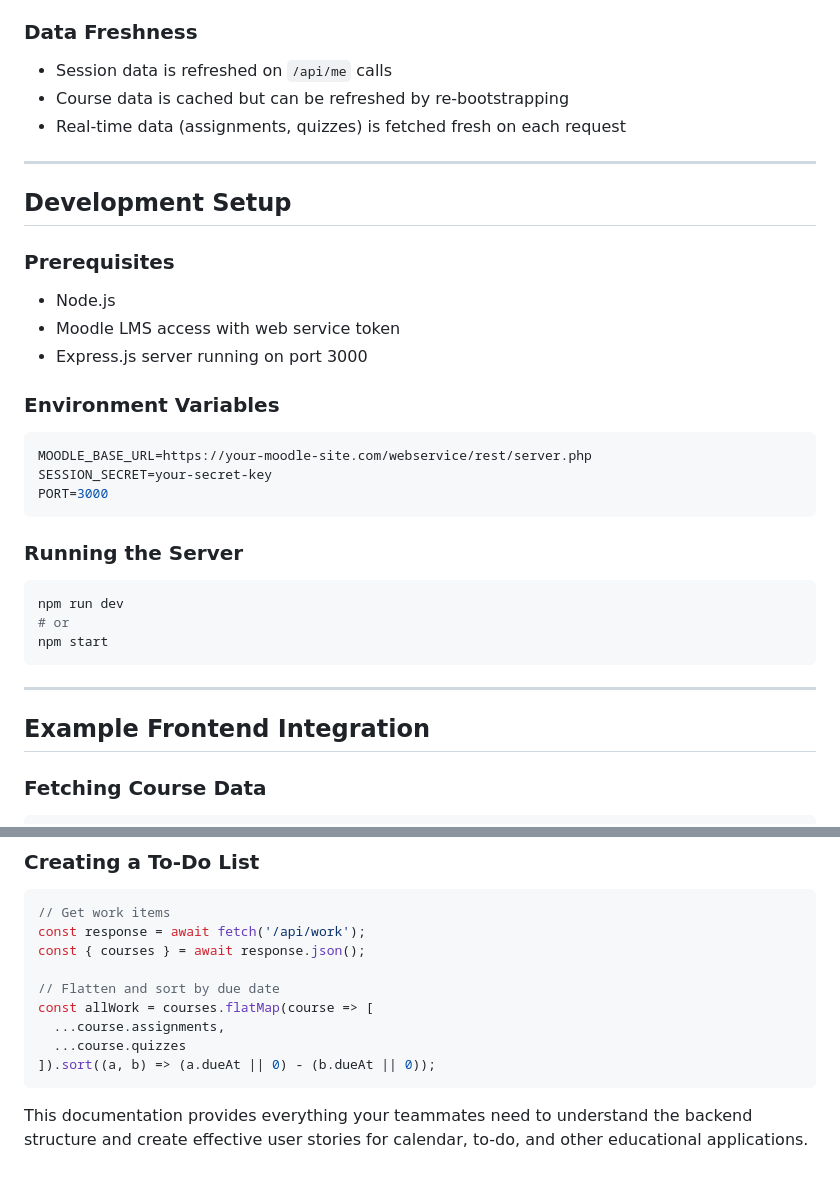
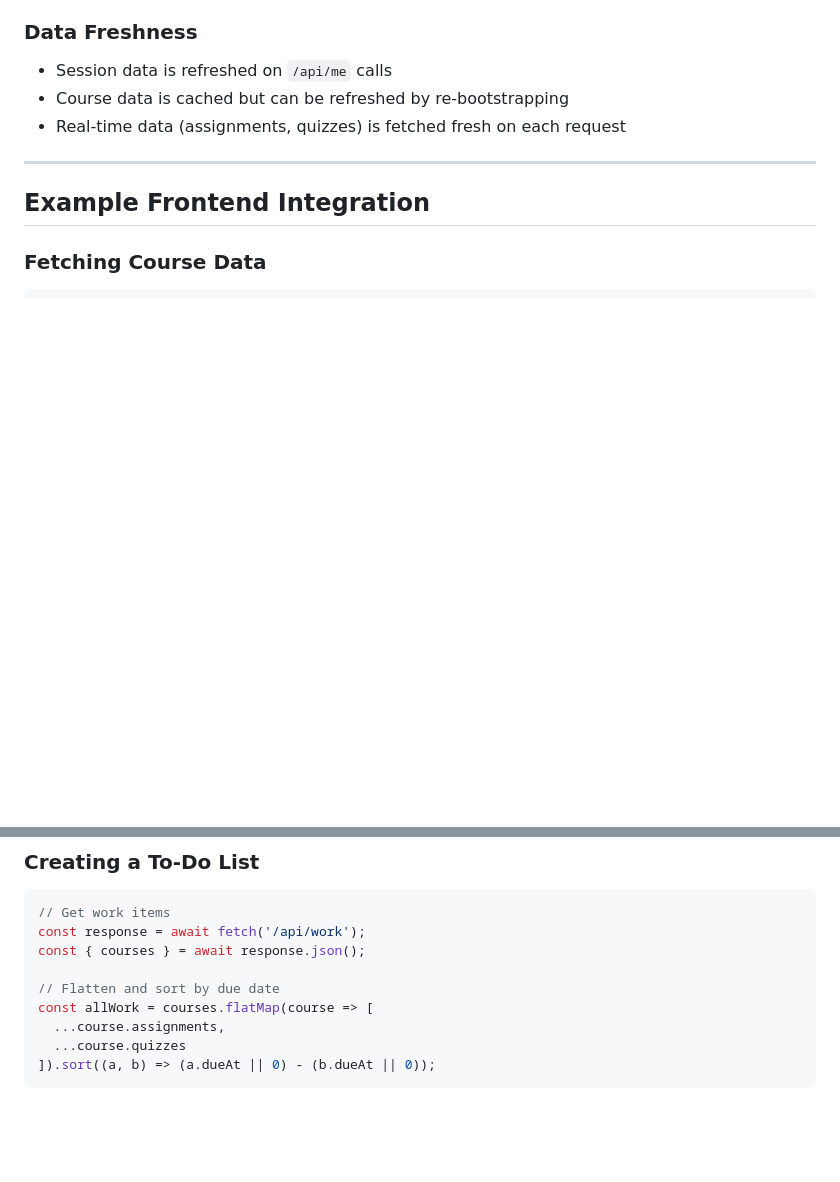
Before and after one commit to CCU-Computing/490-project-mycalendar, a Markdown page: BACKEND_API_DOCUMENTATION.md, 2 parts joined by grey strips. GitHub-like rendering; blank space fills up the shorter version.

````diff
--- a/BACKEND_API_DOCUMENTATION.md
+++ b/BACKEND_API_DOCUMENTATION.md
@@ -343,29 +343,6 @@ Individual events can be customized:
 
 ---
 
-## Development Setup
-
-### Prerequisites
-- Node.js
-- Moodle LMS access with web service token
-- Express.js server running on port 3000
-
-### Environment Variables
-```bash
-MOODLE_BASE_URL=https://your-moodle-site.com/webservice/rest/server.php
-SESSION_SECRET=your-secret-key
-PORT=3000
-```
-
-### Running the Server
-```bash
-npm run dev
-# or
-npm start
-```
-
----
-
 ## Example Frontend Integration
 
 ### Fetching Course Data
@@ -407,5 +384,3 @@ const allWork = courses.flatMap(course => [
   ...course.quizzes
 ]).sort((a, b) => (a.dueAt || 0) - (b.dueAt || 0));
 ```
-
-This documentation provides everything your teammates need to understand the backend structure and create effective user stories for calendar, to-do, and other educational applications.
````
